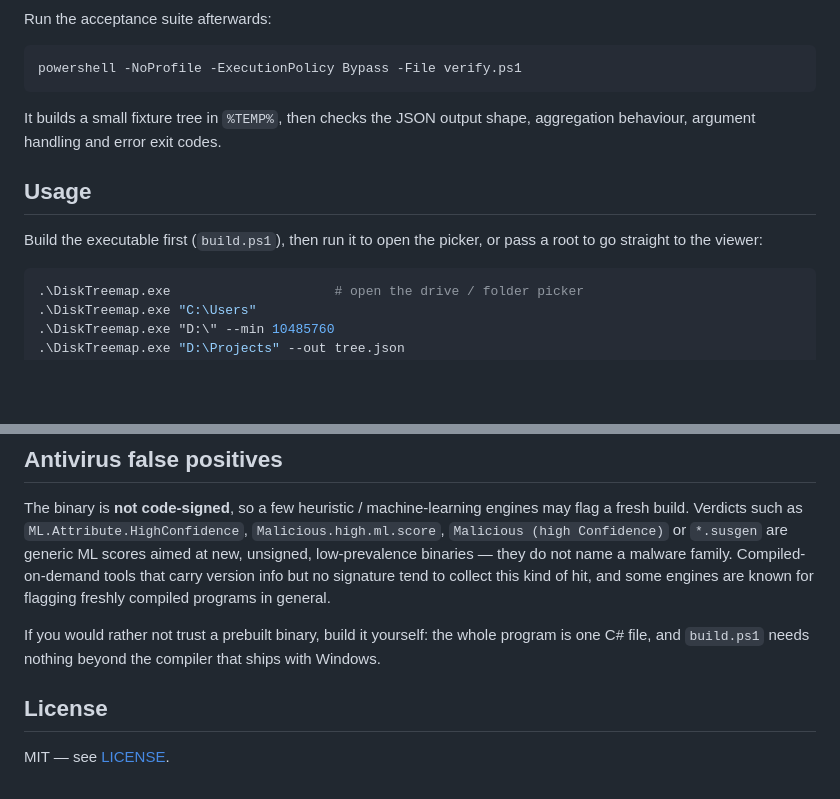
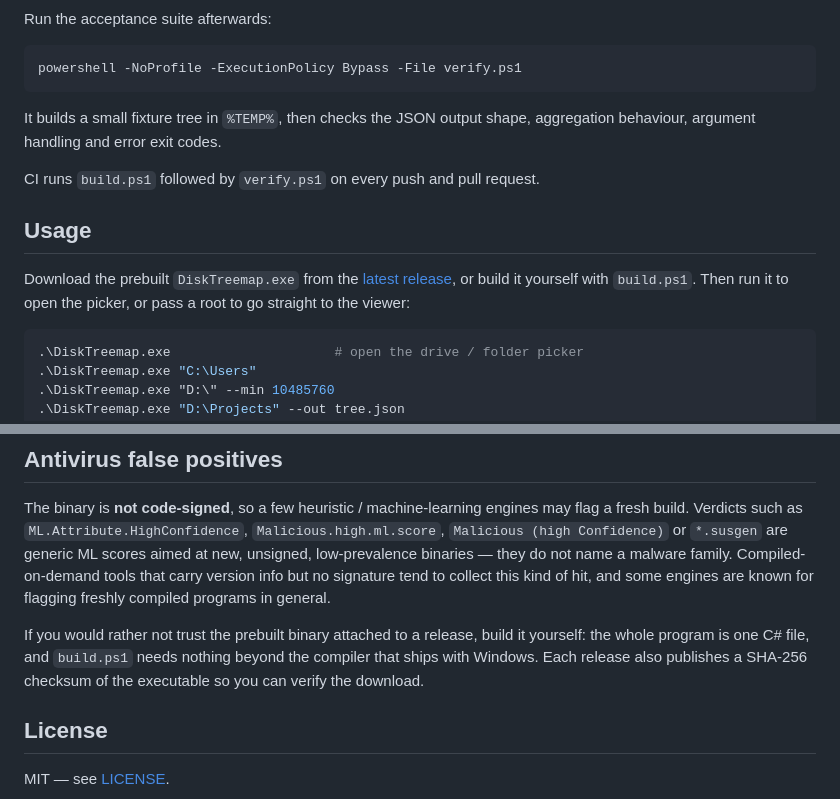
Before and after one commit to yz7653886/DiskTreemap, a Markdown page: README.md, 2 parts joined by grey strips. GitHub-like rendering; blank space fills up the shorter version.

````diff
--- a/README.md
+++ b/README.md
@@ -77,10 +93,14 @@ powershell -NoProfile -ExecutionPolicy Bypass -File verify.ps1
 It builds a small fixture tree in `%TEMP%`, then checks the JSON output shape,
 aggregation behaviour, argument handling and error exit codes.
 
+CI runs `build.ps1` followed by `verify.ps1` on every push and pull request.
+
 ## Usage
 
-Build the executable first (`build.ps1`), then run it to open the picker, or pass
-a root to go straight to the viewer:
+Download the prebuilt `DiskTreemap.exe` from the
+[latest release](https://github.com/yz7653886/DiskTreemap/releases/latest), or
+build it yourself with `build.ps1`. Then run it to open the picker, or pass a
+root to go straight to the viewer:
 
 ```powershell
 .\DiskTreemap.exe                     # open the drive / folder picker
@@ -149,9 +169,10 @@ malware family. Compiled-on-demand tools that carry version info but no signatur
 tend to collect this kind of hit, and some engines are known for flagging freshly
 compiled programs in general.
 
-If you would rather not trust a prebuilt binary, build it yourself: the whole
-program is one C# file, and `build.ps1` needs nothing beyond the compiler that
-ships with Windows.
+If you would rather not trust the prebuilt binary attached to a release, build
+it yourself: the whole program is one C# file, and `build.ps1` needs nothing
+beyond the compiler that ships with Windows. Each release also publishes a
+SHA-256 checksum of the executable so you can verify the download.
 
 ## License
 
````
Also changed, not shown: other parts of README.md (+18 -2 lines), .github/ISSUE_TEMPLATE/bug_report.md (added, +25 -0 lines), .github/pull_request_template.md (added, +13 -0 lines), CHANGELOG.md (added, +32 -0 lines), CONTRIBUTING.md (added, +47 -0 lines), SECURITY.md (added, +28 -0 lines), 使用说明.md (+11 -2 lines), docs/screenshot.png (added), 1 other file.
